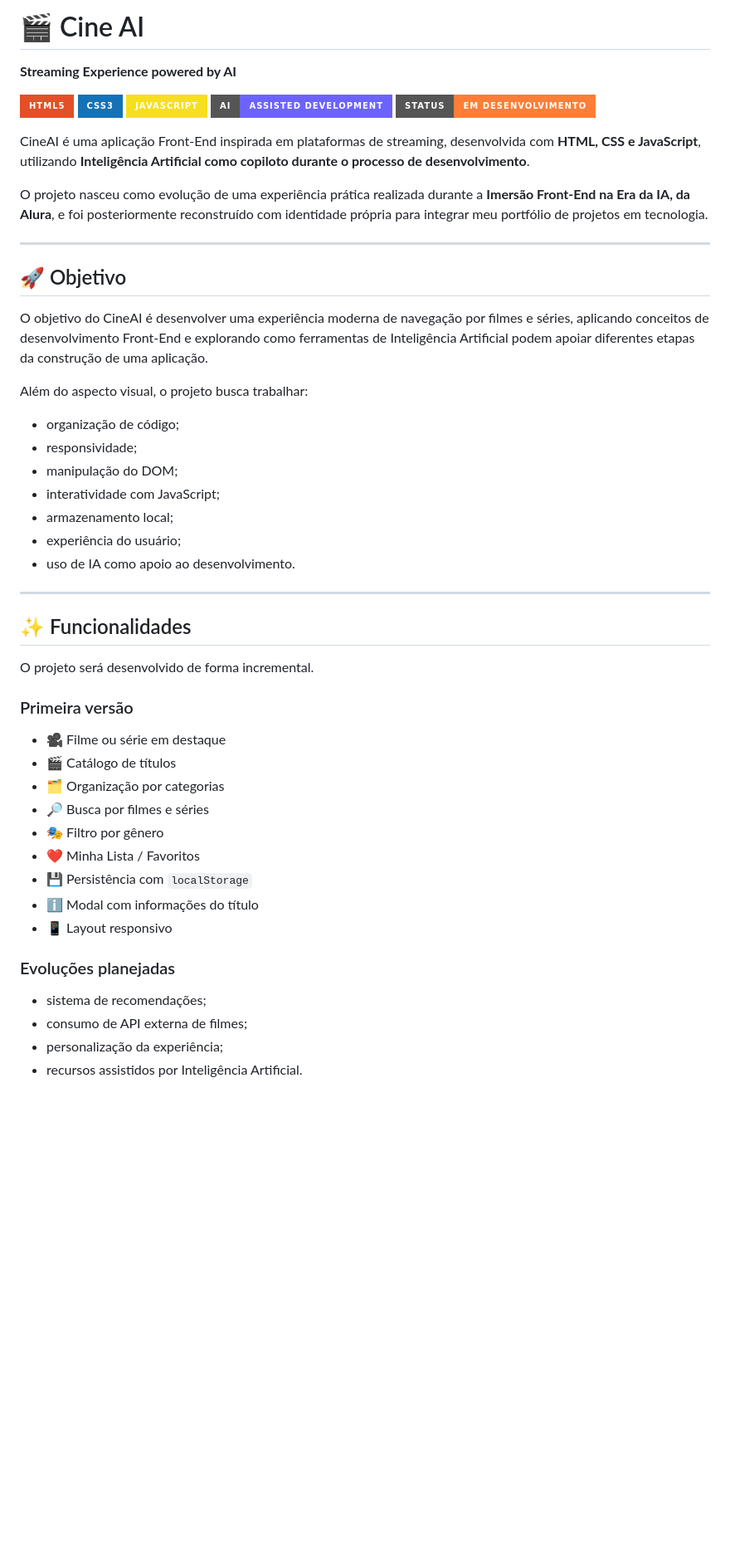
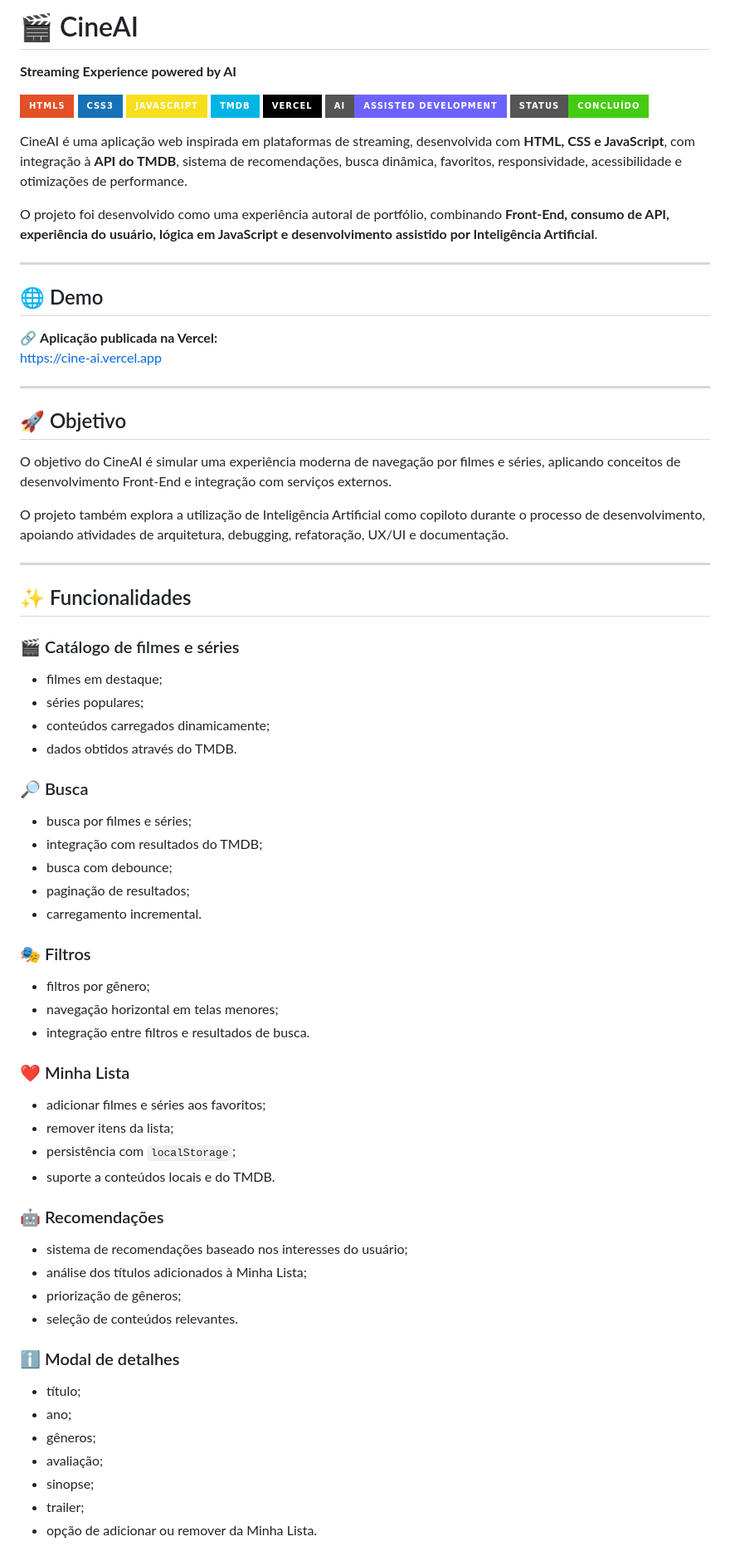
Before and after one commit to MCLG1661/Cine-AI, a Markdown page: README.md, the part around one of its changes. Shown at 83% size. Rendered like a GitHub page; badges without logos; blank space fills up the shorter version.

Commit message:
Revise README for CineAI project details and status
Updated project details, added TMDB integration, and improved structure.

```diff
--- a/README.md
+++ b/README.md
@@ -1,54 +1,80 @@
-# 🎬 Cine AI
+# 🎬 CineAI
 
 **Streaming Experience powered by AI**
 
 ![HTML5](https://img.shields.io/badge/HTML5-E34F26?style=for-the-badge&logo=html5&logoColor=white)
 ![CSS3](https://img.shields.io/badge/CSS3-1572B6?style=for-the-badge&logo=css3&logoColor=white)
 ![JavaScript](https://img.shields.io/badge/JavaScript-F7DF1E?style=for-the-badge&logo=javascript&logoColor=black)
+![TMDB](https://img.shields.io/badge/TMDB-01B4E4?style=for-the-badge&logo=themoviedatabase&logoColor=white)
+![Vercel](https://img.shields.io/badge/Vercel-000000?style=for-the-badge&logo=vercel&logoColor=white)
 ![AI Assisted](https://img.shields.io/badge/AI-Assisted%20Development-6C63FF?style=for-the-badge)
-![Status](https://img.shields.io/badge/Status-Em%20Desenvolvimento-orange?style=for-the-badge)
+![Status](https://img.shields.io/badge/Status-Concluído-brightgreen?style=for-the-badge)
 
-CineAI é uma aplicação Front-End inspirada em plataformas de streaming, desenvolvida com **HTML, CSS e JavaScript**, utilizando **Inteligência Artificial como copiloto durante o processo de desenvolvimento**.
+CineAI é uma aplicação web inspirada em plataformas de streaming, desenvolvida com **HTML, CSS e JavaScript**, com integração à **API do TMDB**, sistema de recomendações, busca dinâmica, favoritos, responsividade, acessibilidade e otimizações de performance.
 
-O projeto nasceu como evolução de uma experiência prática realizada durante a **Imersão Front-End na Era da IA, da Alura**, e foi posteriormente reconstruído com identidade própria para integrar meu portfólio de projetos em tecnologia.
+O projeto foi desenvolvido como uma experiência autoral de portfólio, combinando **Front-End, consumo de API, experiência do usuário, lógica em JavaScript e desenvolvimento assistido por Inteligência Artificial**.
+
+---
+
+## 🌐 Demo
+
+🔗 **Aplicação publicada na Vercel:**
+https://cine-ai.vercel.app
 
 ---
 
 ## 🚀 Objetivo
 
-O objetivo do CineAI é desenvolver uma experiência moderna de navegação por filmes e séries, aplicando conceitos de desenvolvimento Front-End e explorando como ferramentas de Inteligência Artificial podem apoiar diferentes etapas da construção de uma aplicação.
+O objetivo do CineAI é simular uma experiência moderna de navegação por filmes e séries, aplicando conceitos de desenvolvimento Front-End e integração com serviços externos.
 
-Além do aspecto visual, o projeto busca trabalhar:
-
-* organização de código;
-* responsividade;
-* manipulação do DOM;
-* interatividade com JavaScript;
-* armazenamento local;
-* experiência do usuário;
-* uso de IA como apoio ao desenvolvimento.
+O projeto também explora a utilização de Inteligência Artificial como copiloto durante o processo de desenvolvimento, apoiando atividades de arquitetura, debugging, refatoração, UX/UI e documentação.
 
 ---
 
 ## ✨ Funcionalidades
 
-O projeto será desenvolvido de forma incremental.
+### 🎬 Catálogo de filmes e séries
 
-### Primeira versão
+- filmes em destaque;
+- séries populares;
+- conteúdos carregados dinamicamente;
+- dados obtidos através do TMDB.
 
-* 🎥 Filme ou série em destaque
-* 🎬 Catálogo de títulos
-* 🗂️ Organização por categorias
-* 🔎 Busca por filmes e séries
-* 🎭 Filtro por gênero
-* ❤️ Minha Lista / Favoritos
-* 💾 Persistência com `localStorage`
-* ℹ️ Modal com informações do título
-* 📱 Layout responsivo
+### 🔎 Busca
 
-### Evoluções planejadas
+- busca por filmes e séries;
+- integração com resultados do TMDB;
+- busca com debounce;
+- paginação de resultados;
+- carregamento incremental.
 
-* sistema de recomendações;
-* consumo de API externa de filmes;
-* personalização da experiência;
-* recursos assistidos por Inteligência Artificial.
+### 🎭 Filtros
+
+- filtros por gênero;
+- navegação horizontal em telas menores;
+- integração entre filtros e resultados de busca.
+
+### ❤️ Minha Lista
+
+- adicionar filmes e séries aos favoritos;
+- remover itens da lista;
+- persistência com `localStorage`;
+- suporte a conteúdos locais e do TMDB.
+
+### 🤖 Recomendações
+
+- sistema de recomendações baseado nos interesses do usuário;
+- análise dos títulos adicionados à Minha Lista;
+- priorização de gêneros;
+- seleção de conteúdos relevantes.
+
+### ℹ️ Modal de detalhes
+
+- título;
+- ano;
+- gêneros;
+- avaliação;
+- sinopse;
+- trailer;
+- opção de adicionar ou remover da Minha Lista.
+
```
Also changed, not shown: other parts of README.md (+209 -31 lines).
